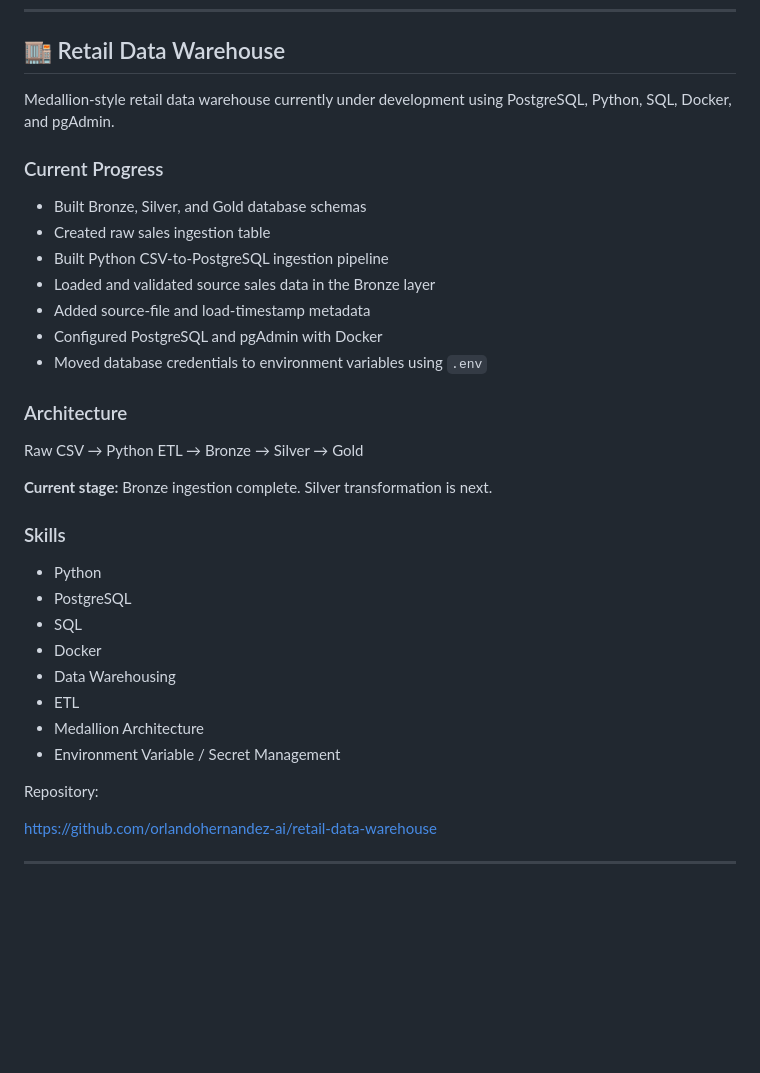
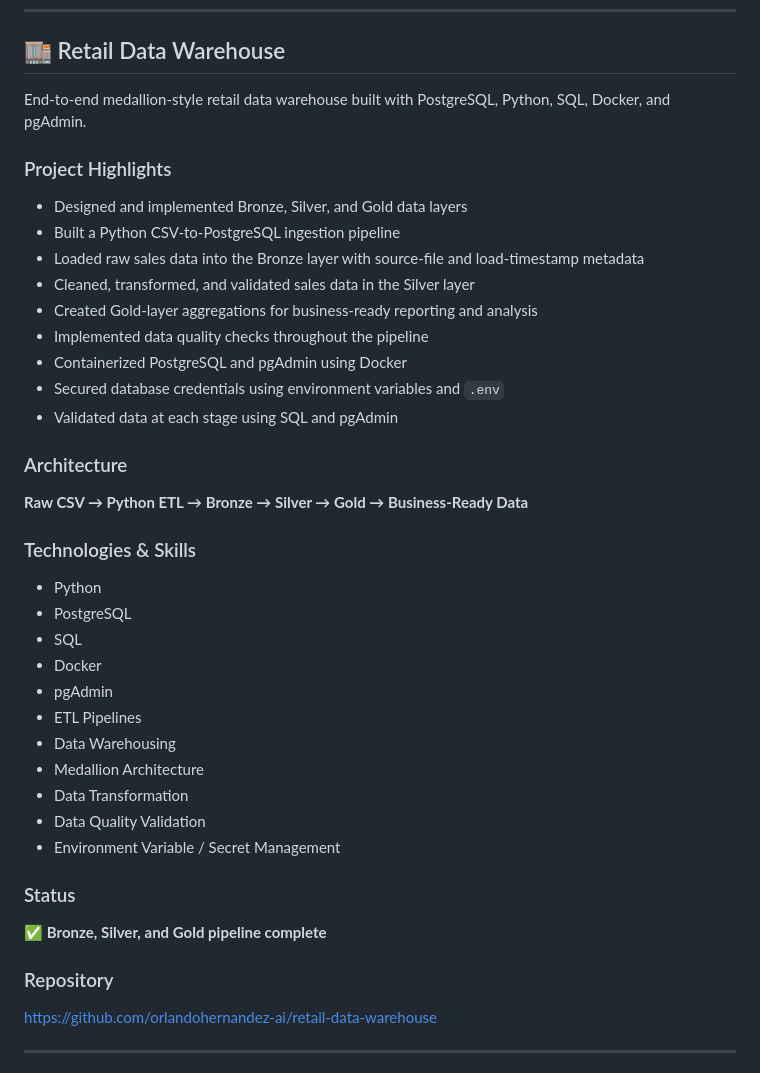
Before and after one commit to orlandohernandez-ai/Orlando-portfolio, a Markdown page: README.md, the part around the change. Rendered like a GitHub page; blank space fills up the shorter version.

Commit message:
Update Retail Data Warehouse project status

```diff
--- a/README.md
+++ b/README.md
@@ -34,36 +34,43 @@ https://github.com/orlandohernandez-ai/ops-control-tower
 
 ## 🏬 Retail Data Warehouse
 
-Medallion-style retail data warehouse currently under development using PostgreSQL, Python, SQL, Docker, and pgAdmin.
+End-to-end medallion-style retail data warehouse built with PostgreSQL, Python, SQL, Docker, and pgAdmin.
 
-### Current Progress
+### Project Highlights
 
-- Built Bronze, Silver, and Gold database schemas
-- Created raw sales ingestion table
-- Built Python CSV-to-PostgreSQL ingestion pipeline
-- Loaded and validated source sales data in the Bronze layer
-- Added source-file and load-timestamp metadata
-- Configured PostgreSQL and pgAdmin with Docker
-- Moved database credentials to environment variables using `.env`
+- Designed and implemented Bronze, Silver, and Gold data layers
+- Built a Python CSV-to-PostgreSQL ingestion pipeline
+- Loaded raw sales data into the Bronze layer with source-file and load-timestamp metadata
+- Cleaned, transformed, and validated sales data in the Silver layer
+- Created Gold-layer aggregations for business-ready reporting and analysis
+- Implemented data quality checks throughout the pipeline
+- Containerized PostgreSQL and pgAdmin using Docker
+- Secured database credentials using environment variables and `.env`
+- Validated data at each stage using SQL and pgAdmin
 
 ### Architecture
 
-Raw CSV → Python ETL → Bronze → Silver → Gold
+**Raw CSV → Python ETL → Bronze → Silver → Gold → Business-Ready Data**
 
-**Current stage:** Bronze ingestion complete. Silver transformation is next.
-
-### Skills
+### Technologies & Skills
 
 - Python
 - PostgreSQL
 - SQL
 - Docker
+- pgAdmin
+- ETL Pipelines
 - Data Warehousing
-- ETL
 - Medallion Architecture
+- Data Transformation
+- Data Quality Validation
 - Environment Variable / Secret Management
 
-Repository:
+### Status
+
+✅ **Bronze, Silver, and Gold pipeline complete**
+
+### Repository
 
 https://github.com/orlandohernandez-ai/retail-data-warehouse
 
```
